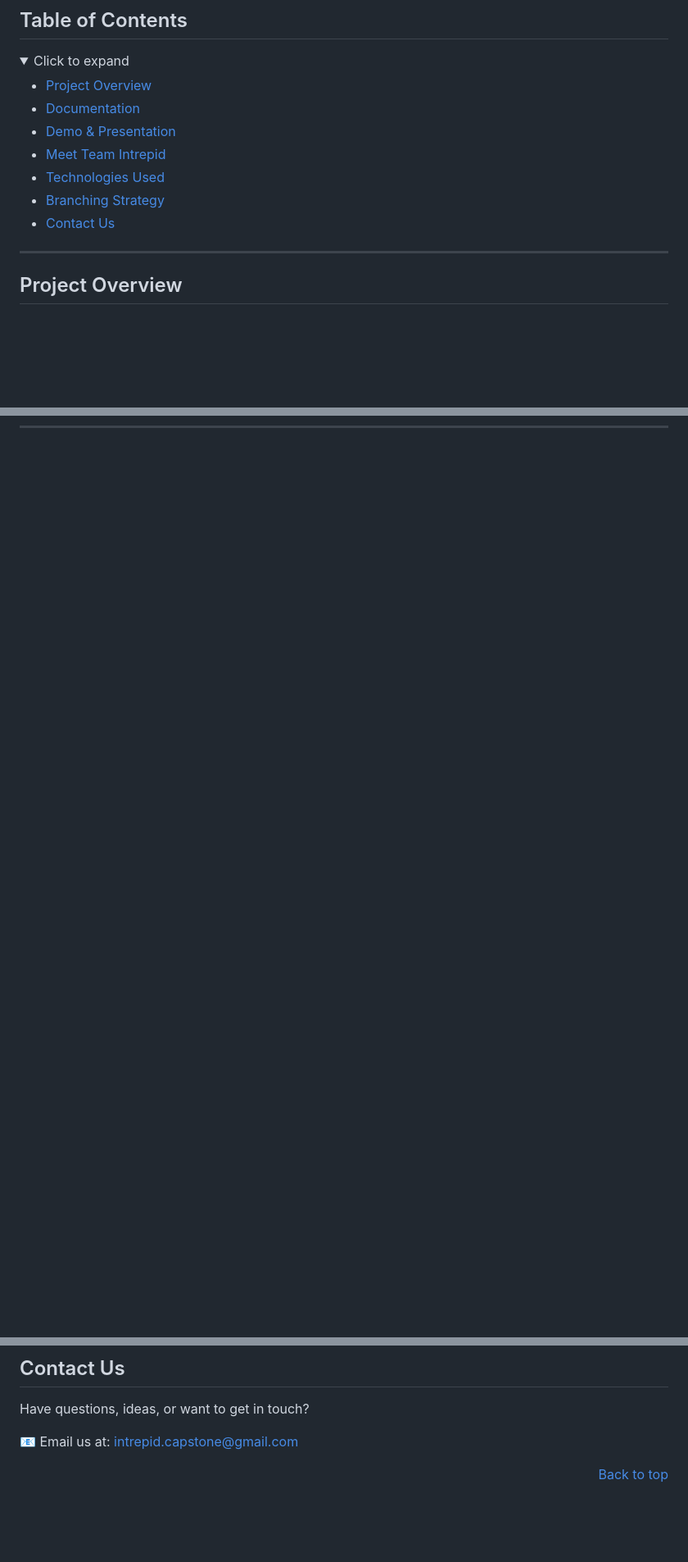
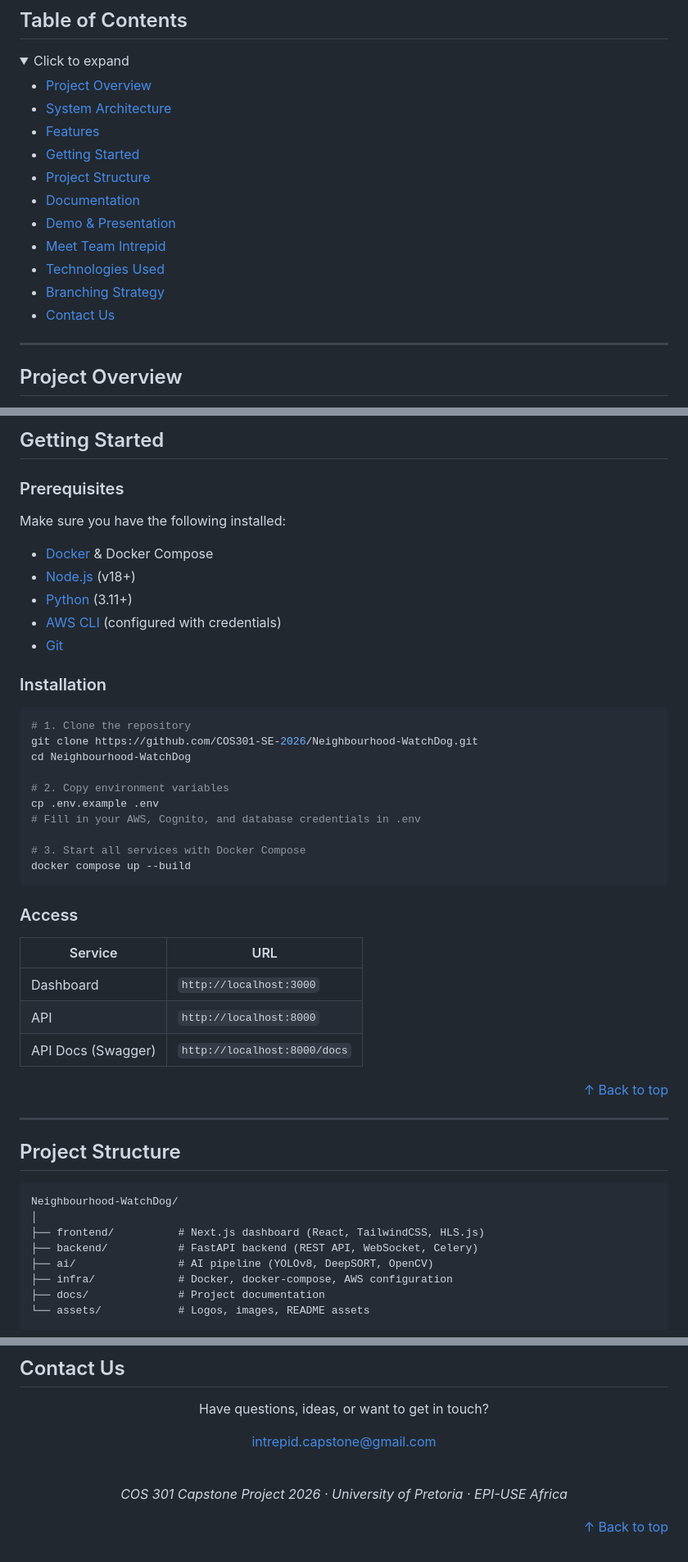
Before and after one commit to COS301-SE-2026/Neighbourhood-WatchDog, a Markdown page: README.md, 3 parts joined by grey strips. Shown: that part at 82% size. GitHub-like rendering; folded sections open; blank space fills up the shorter version.

````diff
--- a/README.md
+++ b/README.md
@@ -38,13 +40,17 @@
 <details>
   <summary>Click to expand</summary>
 
-* [Project Overview](#project-overview)
-* [Documentation](#documentation)
-* [Demo & Presentation](#demo--presentation)
-* [Meet Team Intrepid](#meet-team-intrepid)
-* [Technologies Used](#technologies-used)
-* [Branching Strategy](#branching-strategy)
-* [Contact Us](#contact-us)
+- [Project Overview](#-project-overview)
+- [System Architecture](#-system-architecture)
+- [Features](#-features)
+- [Getting Started](#-getting-started)
+- [Project Structure](#-project-structure)
+- [Documentation](#-documentation)
+- [Demo & Presentation](#-demo--presentation)
+- [Meet Team Intrepid](#-meet-team-intrepid)
+- [Technologies Used](#-technologies-used)
+- [Branching Strategy](#-branching-strategy)
+- [Contact Us](#-contact-us)
 
 </details>
 
@@ -67,0 +122,52 @@ Existing CCTV cameras and alarm systems operate in isolation and respond only af
+## Getting Started
+
+### Prerequisites
+
+Make sure you have the following installed:
+
+- [Docker](https://www.docker.com/) & Docker Compose
+- [Node.js](https://nodejs.org/) (v18+)
+- [Python](https://www.python.org/) (3.11+)
+- [AWS CLI](https://aws.amazon.com/cli/) (configured with credentials)
+- [Git](https://git-scm.com/)
+
+### Installation
+
+```bash
+# 1. Clone the repository
+git clone https://github.com/COS301-SE-2026/Neighbourhood-WatchDog.git
+cd Neighbourhood-WatchDog
+
+# 2. Copy environment variables
+cp .env.example .env
+# Fill in your AWS, Cognito, and database credentials in .env
+
+# 3. Start all services with Docker Compose
+docker compose up --build
+```
+
+### Access
+
+| Service | URL |
+|---|---|
+| Dashboard | `http://localhost:3000` |
+| API | `http://localhost:8000` |
+| API Docs (Swagger) | `http://localhost:8000/docs` |
+
+<p align="right"><a href="#-table-of-contents">↑ Back to top</a></p>
+
+---
+
+## Project Structure
+
+```
+Neighbourhood-WatchDog/
+│
+├── frontend/          # Next.js dashboard (React, TailwindCSS, HLS.js)
+├── backend/           # FastAPI backend (REST API, WebSocket, Celery)
+├── ai/                # AI pipeline (YOLOv8, DeepSORT, OpenCV)
+├── infra/             # Docker, docker-compose, AWS configuration
+├── docs/              # Project documentation
+└── assets/            # Logos, images, README assets
+```
+
@@ -180,7 +307,11 @@ Existing CCTV cameras and alarm systems operate in isolation and respond only af
 Have questions, ideas, or want to get in touch?
 
-📧 Email us at: [intrepid.capstone@gmail.com](mailto:intrepid.capstone@gmail.com)
+[intrepid.capstone@gmail.com](mailto:intrepid.capstone@gmail.com)
 
-<p align="right">
-  <a href="#table-of-contents">Back to top</a>
-</p>
+<br/>
+
+*COS 301 Capstone Project 2026 · University of Pretoria · EPI-USE Africa*
+
+</div>
+
+<p align="right"><a href="#-table-of-contents">↑ Back to top</a></p>
````
Also changed, not shown: other parts of README.md (+165 -94 lines), assets/team_intrepid_logo.png (added), assets/up_logo.png (added).
